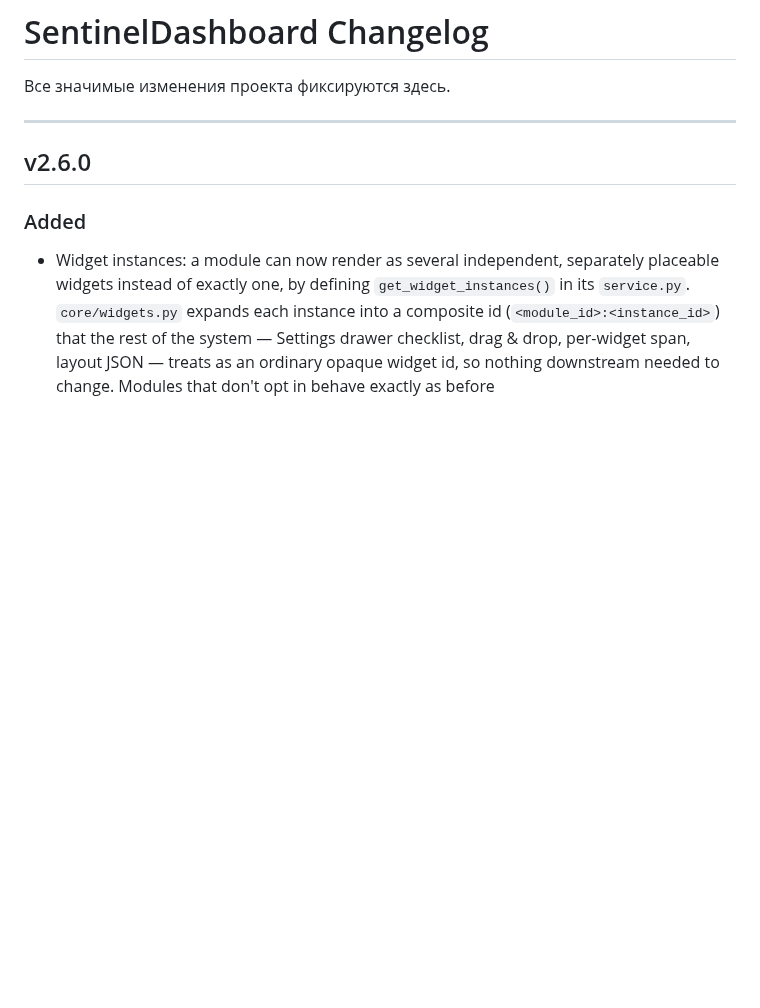
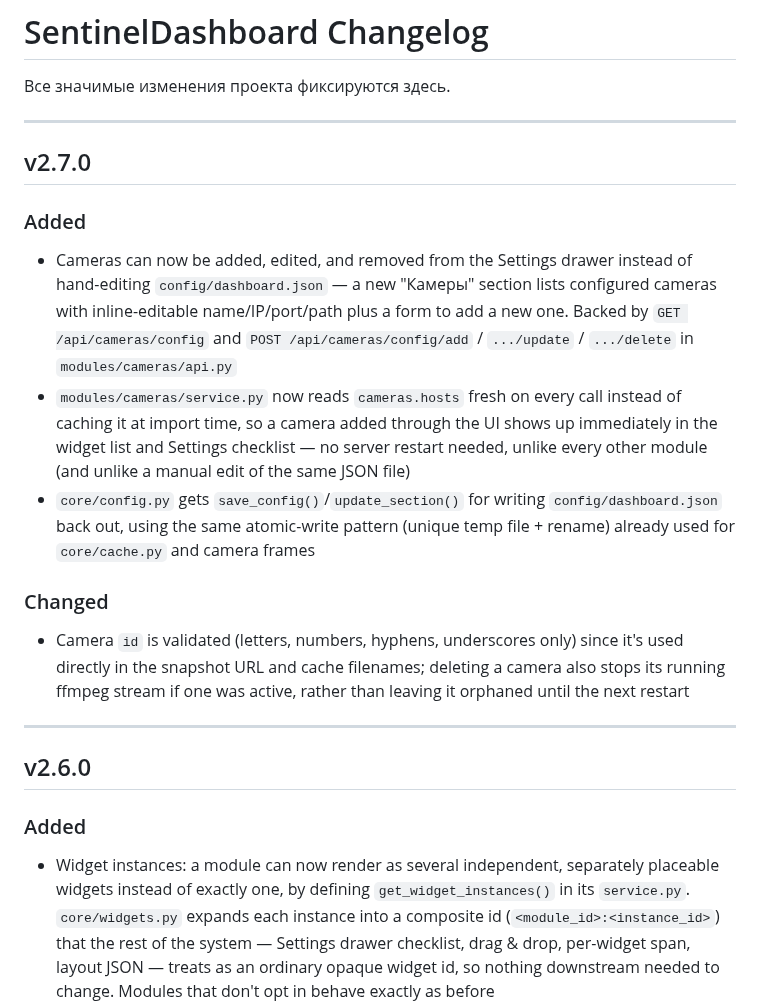
Before and after one commit to Sonnik73/SentinelDashboard, a Markdown page: CHANGELOG.md, the part around the change. Rendered like a GitHub page; blank space fills up the shorter version.

Commit message:
v2.7.0 Update CHANGELOG
Co-Authored-By: Claude Sonnet 5 <noreply@anthropic.com>
Claude-Session: https://claude.ai/code/session_01BypMvf7iQF17D5vD8KpFBf

```diff
--- a/CHANGELOG.md
+++ b/CHANGELOG.md
@@ -1,6 +1,18 @@
 # SentinelDashboard Changelog
 
 Все значимые изменения проекта фиксируются здесь.
+
+---
+
+## v2.7.0
+
+### Added
+- Cameras can now be added, edited, and removed from the Settings drawer instead of hand-editing `config/dashboard.json` — a new "Камеры" section lists configured cameras with inline-editable name/IP/port/path plus a form to add a new one. Backed by `GET /api/cameras/config` and `POST /api/cameras/config/add` / `.../update` / `.../delete` in `modules/cameras/api.py`
+- `modules/cameras/service.py` now reads `cameras.hosts` fresh on every call instead of caching it at import time, so a camera added through the UI shows up immediately in the widget list and Settings checklist — no server restart needed, unlike every other module (and unlike a manual edit of the same JSON file)
+- `core/config.py` gets `save_config()`/`update_section()` for writing `config/dashboard.json` back out, using the same atomic-write pattern (unique temp file + rename) already used for `core/cache.py` and camera frames
+
+### Changed
+- Camera `id` is validated (letters, numbers, hyphens, underscores only) since it's used directly in the snapshot URL and cache filenames; deleting a camera also stops its running ffmpeg stream if one was active, rather than leaving it orphaned until the next restart
 
 ---
 
```
